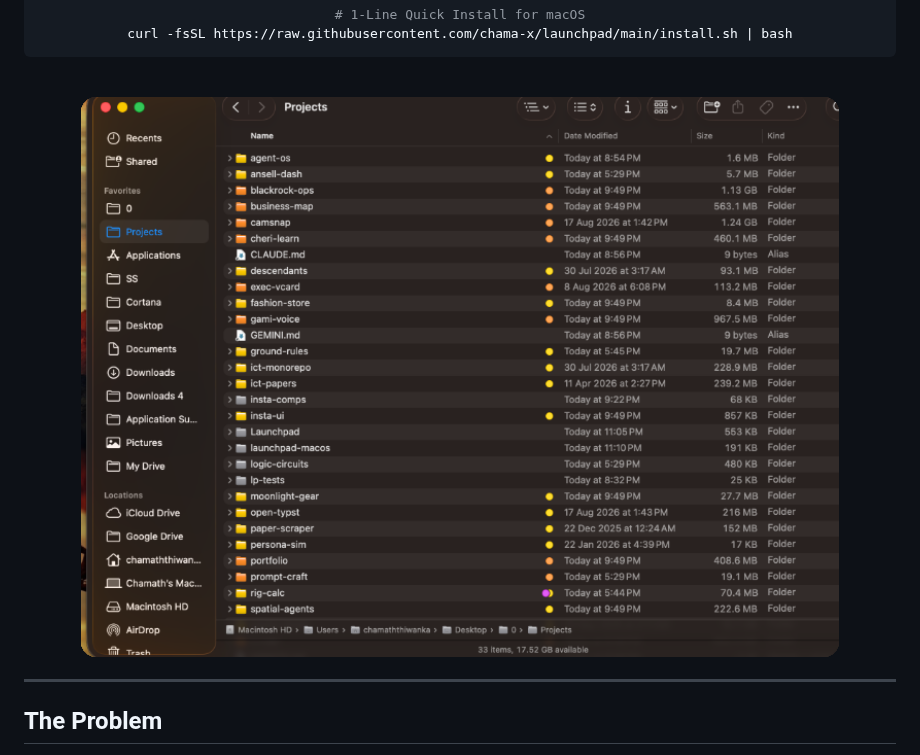
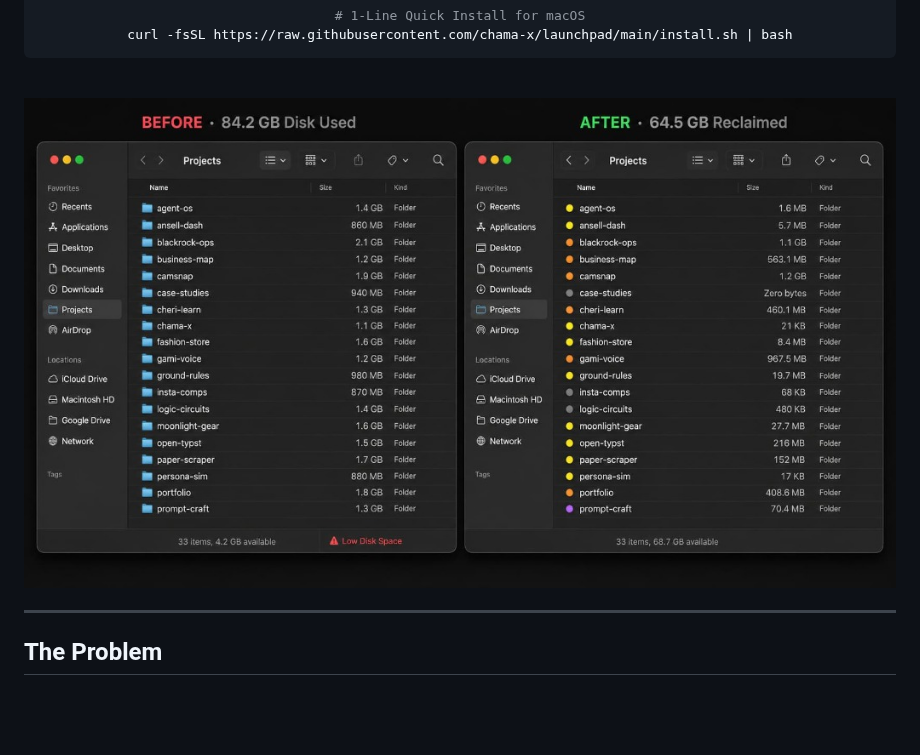
Before and after one commit to chama-x/launchpad, a Markdown page: README.md, the part around one of its changes. GitHub-like rendering; pictures changed too: assets/finder-before-after.jpg (added); blank space fills up the shorter version.

Commit message:
docs: add Before vs After Finder visual comparison to hero

```diff
--- a/README.md
+++ b/README.md
@@ -15,7 +15,7 @@ curl -fsSL https://raw.githubusercontent.com/chama-x/launchpad/main/install.sh |
 
 <br/>
 
-<img src="assets/finder-window.png" alt="Native macOS Finder list view with Launchpad readiness tags" width="90%" />
+<img src="assets/finder-before-after.jpg" alt="Before and After Launchpad macOS Finder comparison" width="100%" style="border-radius: 12px;" />
 
 </div>
 
```
Also changed, not shown: other parts of README.md (+2 -2 lines).
